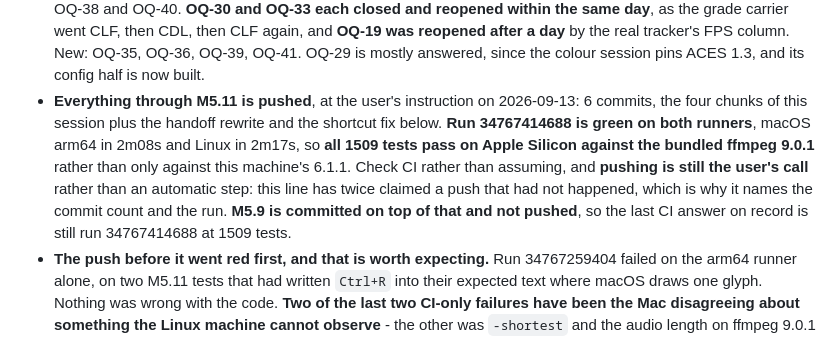
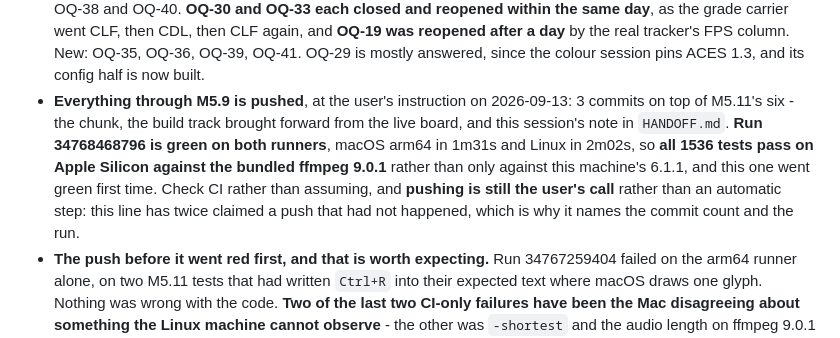
Before and after one commit to shango/ProIngest, a Markdown page: PROGRESS.md, the part around the change. Rendered like a GitHub page.

Commit message:
Record the push and the green run
Run 34768468796, green on both runners at 1536 tests.

Co-Authored-By: Claude Opus 5 (1M context) <noreply@anthropic.com>
Claude-Session: https://claude.ai/code/session_01WKD16wWh6A9LTFxcA7EvHd

```diff
--- a/PROGRESS.md
+++ b/PROGRESS.md
@@ -1229,14 +1229,14 @@ contains the conversion and one that does not is two plausible looking images an
   day**, as the grade carrier went CLF, then CDL, then CLF again, and **OQ-19 was reopened after
   a day** by the real tracker's FPS column. New: OQ-35, OQ-36, OQ-39, OQ-41. OQ-29 is mostly
   answered, since the colour session pins ACES 1.3, and its config half is now built.
-- **Everything through M5.11 is pushed**, at the user's instruction on 2026-09-13: 6 commits,
-  the four chunks of this session plus the handoff rewrite and the shortcut fix below.
-  **Run 34767414688 is green on both runners**, macOS arm64 in 2m08s and Linux in 2m17s, so
-  **all 1509 tests pass on Apple Silicon against the bundled ffmpeg 9.0.1** rather than only
-  against this machine's 6.1.1. Check CI rather than assuming, and **pushing is still the user's
-  call** rather than an automatic step: this line has twice claimed a push that had not happened,
-  which is why it names the commit count and the run. **M5.9 is committed on top of that and
-  not pushed**, so the last CI answer on record is still run 34767414688 at 1509 tests.
+- **Everything through M5.9 is pushed**, at the user's instruction on 2026-09-13: 3 commits on
+  top of M5.11's six - the chunk, the build track brought forward from the live board, and this
+  session's note in `HANDOFF.md`. **Run 34768468796 is green on both runners**, macOS arm64 in
+  1m31s and Linux in 2m02s, so **all 1536 tests pass on Apple Silicon against the bundled ffmpeg
+  9.0.1** rather than only against this machine's 6.1.1, and this one went green first time.
+  Check CI rather than assuming, and **pushing is still the user's call** rather than an
+  automatic step: this line has twice claimed a push that had not happened, which is why it
+  names the commit count and the run.
 - **The push before it went red first, and that is worth expecting.** Run 34767259404 failed on
   the arm64 runner alone, on two M5.11 tests that had written `Ctrl+R` into their expected text
   where macOS draws one glyph. Nothing was wrong with the code. **Two of the last two CI-only
```
Also changed, not shown: HANDOFF.md (+4 -0 lines).
